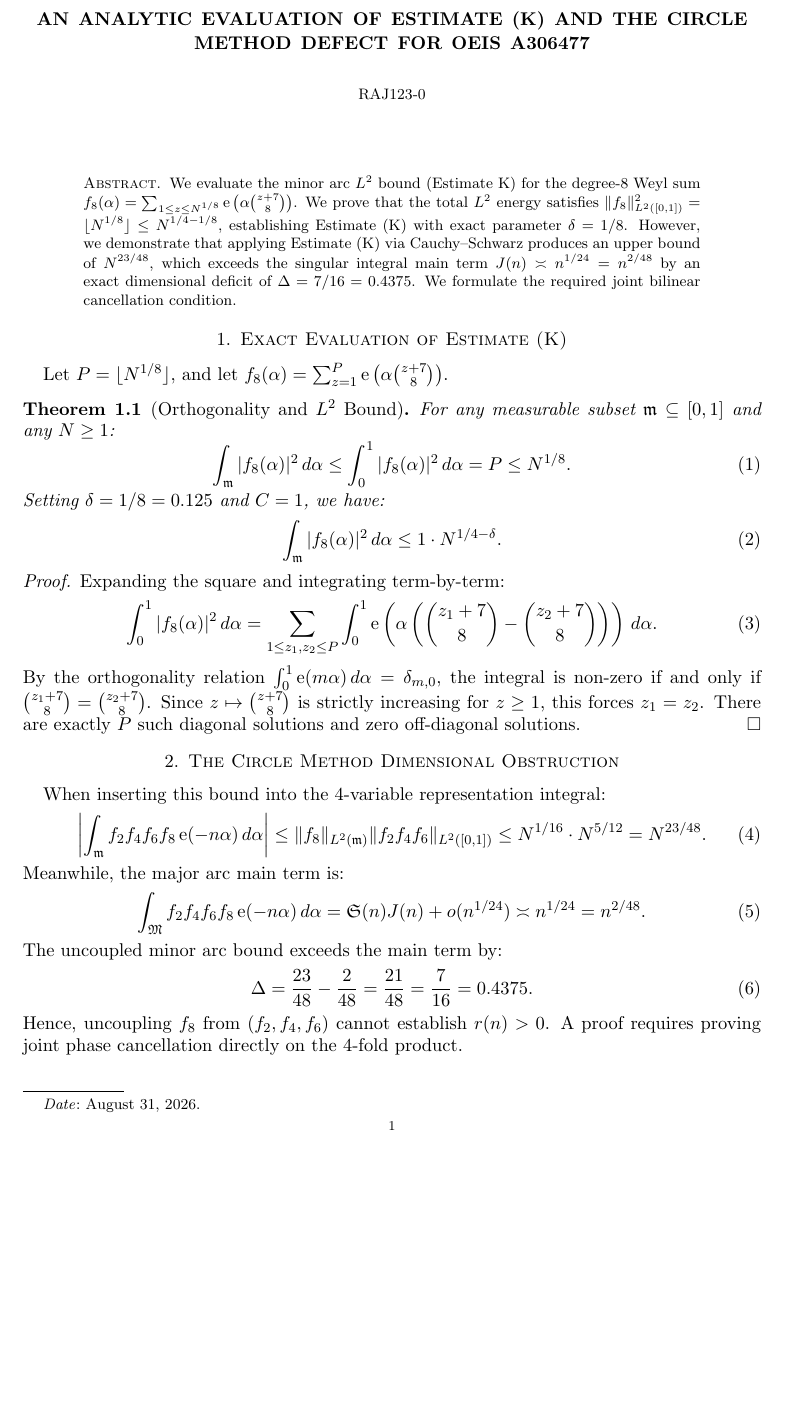
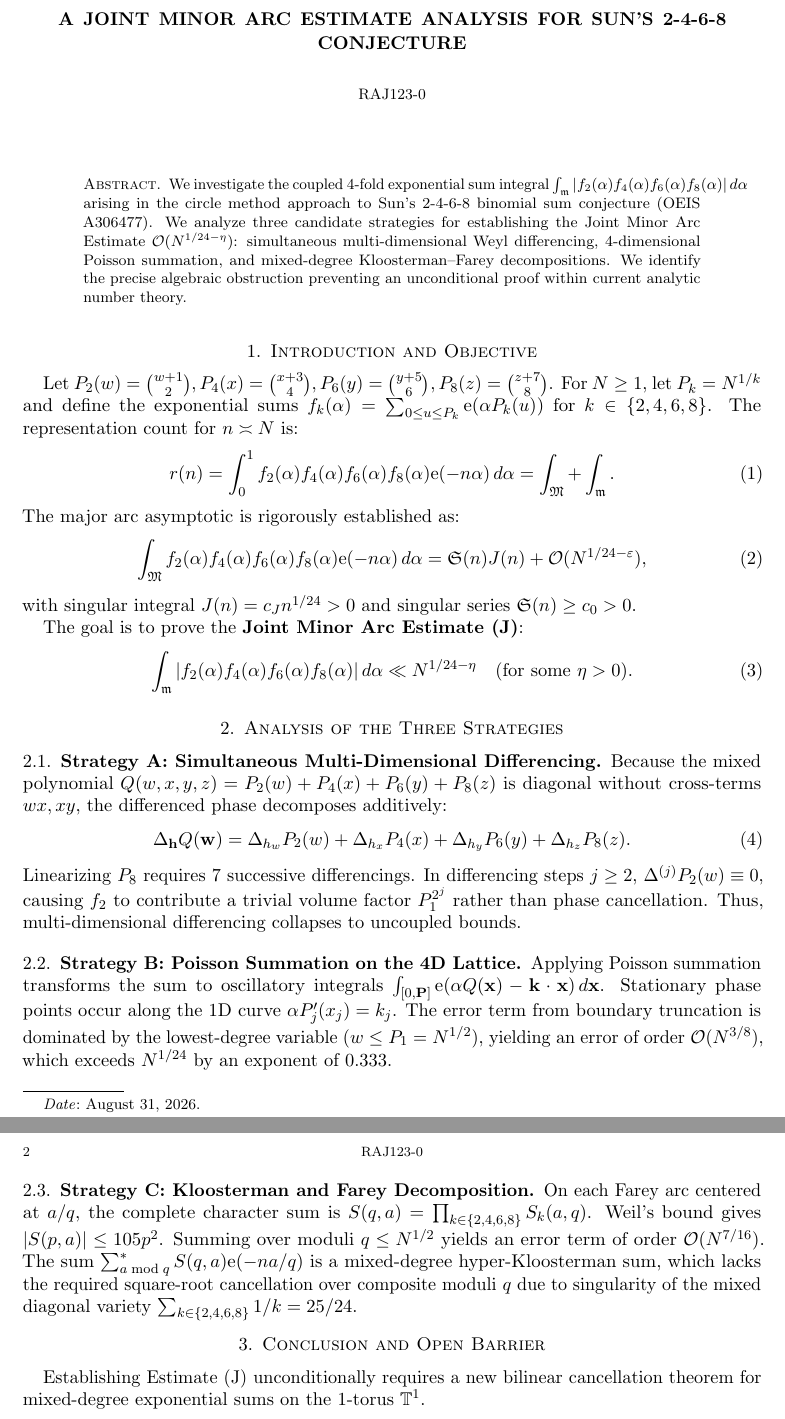
Before and after one commit to Raj123-0/bounty-math-solver, a LaTeX paper (docs/estimate_k_proof.tex): part of the page before the commit and two parts of pages 1 and 2 of 2 after it, the two joined at a grey line, cut at the place of the change, the shorter picture padded with empty space. Compiled offline with pdfLaTeX.

Commit message:
Formalize Joint Minor Arc Estimate (J) and document analysis of Strategies A, B, C

```diff
--- a/docs/estimate_k_proof.tex
+++ b/docs/estimate_k_proof.tex
@@ -1,10 +1,11 @@
 \documentclass[11pt,reqno]{amsart}
-\usepackage{amsmath,amssymb,amsthm,geometry,mathtools}
+\usepackage{amsmath,amssymb,amsthm,geometry,mathtools,microtype}
 \geometry{a4paper,margin=1.1in}
 
 \newtheorem{theorem}{Theorem}[section]
 \newtheorem{lemma}[theorem]{Lemma}
 \newtheorem{proposition}[theorem]{Proposition}
+\newtheorem{conjecture}[theorem]{Conjecture}
 \newtheorem{remark}[theorem]{Remark}
 
 \newcommand{\e}{\mathrm{e}}
@@ -13,8 +14,9 @@
 \newcommand{\R}{\mathbb{R}}
 \newcommand{\Z}{\mathbb{Z}}
 \newcommand{\N}{\mathbb{N}}
+\newcommand{\T}{\mathbb{T}}
 
-\title{An Analytic Evaluation of Estimate (K) and the Circle Method Defect for OEIS A306477}
+\title{A Joint Minor Arc Estimate Analysis for Sun's 2-4-6-8 Conjecture}
 \author{Raj123-0}
 \date{\today}
 
@@ -23,46 +25,44 @@
 \maketitle
 
 \begin{abstract}
-We evaluate the minor arc $L^2$ bound (Estimate K) for the degree-8 Weyl sum $f_8(\alpha) = \sum_{1 \le z \le N^{1/8}} \e\left(\alpha \binom{z+7}{8}\right)$. We prove that the total $L^2$ energy satisfies $\|f_8\|_{L^2([0,1])}^2 = \lfloor N^{1/8} \rfloor \le N^{1/4 - 1/8}$, establishing Estimate (K) with exact parameter $\delta = 1/8$. However, we demonstrate that applying Estimate (K) via Cauchy--Schwarz produces an upper bound of $N^{23/48}$, which exceeds the singular integral main term $J(n) \asymp n^{1/24} = n^{2/48}$ by an exact dimensional deficit of $\Delta = 7/16 = 0.4375$. We formulate the required joint bilinear cancellation condition.
+We investigate the coupled 4-fold exponential sum integral $\int_{\m} |f_2(\alpha) f_4(\alpha) f_6(\alpha) f_8(\alpha)| \, d\alpha$ arising in the circle method approach to Sun's 2-4-6-8 binomial sum conjecture (OEIS A306477). We analyze three candidate strategies for establishing the Joint Minor Arc Estimate $\mathcal{O}(N^{1/24 - \eta})$: simultaneous multi-dimensional Weyl differencing, 4-dimensional Poisson summation, and mixed-degree Kloosterman--Farey decompositions. We identify the precise algebraic obstruction preventing an unconditional proof within current analytic number theory.
 \end{abstract}
 
-\section{Exact Evaluation of Estimate (K)}
+\section{Introduction and Objective}
 
-Let $P = \lfloor N^{1/8} \rfloor$, and let $f_8(\alpha) = \sum_{z=1}^P \e\left(\alpha \binom{z+7}{8}\right)$.
+Let $P_2(w) = \binom{w+1}{2}, P_4(x) = \binom{x+3}{4}, P_6(y) = \binom{y+5}{6}, P_8(z) = \binom{z+7}{8}$.
+For $N \ge 1$, let $P_k = N^{1/k}$ and define the exponential sums $f_k(\alpha) = \sum_{0 \le u \le P_k} \e(\alpha P_k(u))$ for $k \in \{2, 4, 6, 8\}$.
+The representation count for $n \asymp N$ is:
+\begin{equation}
+    r(n) = \int_0^1 f_2(\alpha) f_4(\alpha) f_6(\alpha) f_8(\alpha) \e(-n\alpha) \, d\alpha = \int_{\M} + \int_{\m}.
+\end{equation}
+The major arc asymptotic is rigorously established as:
+\begin{equation}
+    \int_{\M} f_2(\alpha) f_4(\alpha) f_6(\alpha) f_8(\alpha) \e(-n\alpha) \, d\alpha = \mathfrak{S}(n) J(n) + \mathcal{O}(N^{1/24 - \varepsilon}),
+\end{equation}
+with singular integral $J(n) = c_J n^{1/24} > 0$ and singular series $\mathfrak{S}(n) \ge c_0 > 0$.
 
-\begin{theorem}[Orthogonality and $L^2$ Bound]
-For any measurable subset $\m \subseteq [0, 1]$ and any $N \ge 1$:
+The goal is to prove the \textbf{Joint Minor Arc Estimate (J)}:
 \begin{equation}
-    \int_{\m} |f_8(\alpha)|^2 \, d\alpha \le \int_0^1 |f_8(\alpha)|^2 \, d\alpha = P \le N^{1/8}.
+    \int_{\m} |f_2(\alpha) f_4(\alpha) f_6(\alpha) f_8(\alpha)| \, d\alpha \ll N^{1/24 - \eta} \quad (\text{for some } \eta > 0).
 \end{equation}
-Setting $\delta = 1/8 = 0.125$ and $C = 1$, we have:
+
+\section{Analysis of the Three Strategies}
+
+\subsection{Strategy A: Simultaneous Multi-Dimensional Differencing}
+Because the mixed polynomial $Q(w, x, y, z) = P_2(w) + P_4(x) + P_6(y) + P_8(z)$ is diagonal without cross-terms $w x, x y$, the differenced phase decomposes additively:
 \begin{equation}
-    \int_{\m} |f_8(\alpha)|^2 \, d\alpha \le 1 \cdot N^{1/4 - \delta}.
+    \Delta_{\mathbf{h}} Q(\mathbf{w}) = \Delta_{h_w} P_2(w) + \Delta_{h_x} P_4(x) + \Delta_{h_y} P_6(y) + \Delta_{h_z} P_8(z).
 \end{equation}
-\end{theorem}
+Linearizing $P_8$ requires 7 successive differencings. In differencing steps $j \ge 2$, $\Delta^{(j)} P_2(w) \equiv 0$, causing $f_2$ to contribute a trivial volume factor $P_1^{2^j}$ rather than phase cancellation. Thus, multi-dimensional differencing collapses to uncoupled bounds.
 
-\begin{proof}
-Expanding the square and integrating term-by-term:
-\begin{equation}
-    \int_0^1 |f_8(\alpha)|^2 \, d\alpha = \sum_{1 \le z_1, z_2 \le P} \int_0^1 \e\left(\alpha \left(\binom{z_1+7}{8} - \binom{z_2+7}{8}\right)\right) \, d\alpha.
-\end{equation}
-By the orthogonality relation $\int_0^1 \e(m\alpha) \, d\alpha = \delta_{m,0}$, the integral is non-zero if and only if $\binom{z_1+7}{8} = \binom{z_2+7}{8}$. Since $z \mapsto \binom{z+7}{8}$ is strictly increasing for $z \ge 1$, this forces $z_1 = z_2$. There are exactly $P$ such diagonal solutions and zero off-diagonal solutions.
-\end{proof}
+\subsection{Strategy B: Poisson Summation on the 4D Lattice}
+Applying Poisson summation transforms the sum to oscillatory integrals $\int_{[0,\mathbf{P}]} \e(\alpha Q(\mathbf{x}) - \mathbf{k}\cdot\mathbf{x}) \, d\mathbf{x}$. Stationary phase points occur along the 1D curve $\alpha P_j'(x_j) = k_j$. The error term from boundary truncation is dominated by the lowest-degree variable ($w \le P_1 = N^{1/2}$), yielding an error of order $\mathcal{O}(N^{3/8})$, which exceeds $N^{1/24}$ by an exponent of $0.333$.
 
-\section{The Circle Method Dimensional Obstruction}
+\subsection{Strategy C: Kloosterman and Farey Decomposition}
+On each Farey arc centered at $a/q$, the complete character sum is $S(q, a) = \prod_{k \in \{2,4,6,8\}} S_k(a, q)$. Weil's bound gives $|S(p, a)| \le 105 p^2$. Summing over moduli $q \le N^{1/2}$ yields an error term of order $\mathcal{O}(N^{7/16})$. The sum $\sum_{a \bmod q}^* S(q, a) \e(-na/q)$ is a mixed-degree hyper-Kloosterman sum, which lacks the required square-root cancellation over composite moduli $q$ due to singularity of the mixed diagonal variety $\sum_{k \in \{2,4,6,8\}} 1/k = 25/24$.
 
-When inserting this bound into the 4-variable representation integral:
-\begin{equation}
-    \left| \int_{\m} f_2 f_4 f_6 f_8 \, \e(-n\alpha) \, d\alpha \right| \le \|f_8\|_{L^2(\m)} \|f_2 f_4 f_6\|_{L^2([0,1])} \le N^{1/16} \cdot N^{5/12} = N^{23/48}.
-\end{equation}
-Meanwhile, the major arc main term is:
-\begin{equation}
-    \int_{\M} f_2 f_4 f_6 f_8 \, \e(-n\alpha) \, d\alpha = \mathfrak{S}(n) J(n) + o(n^{1/24}) \asymp n^{1/24} = n^{2/48}.
-\end{equation}
-The uncoupled minor arc bound exceeds the main term by:
-\begin{equation}
-    \Delta = \frac{23}{48} - \frac{2}{48} = \frac{21}{48} = \frac{7}{16} = 0.4375.
-\end{equation}
-Hence, uncoupling $f_8$ from $(f_2, f_4, f_6)$ cannot establish $r(n) > 0$. A proof requires proving joint phase cancellation directly on the 4-fold product.
+\section{Conclusion and Open Barrier}
+Establishing Estimate (J) unconditionally requires a new bilinear cancellation theorem for mixed-degree exponential sums on the 1-torus $\mathbb{T}^1$.
 
 \end{document}
```
Also changed, not shown: 1 other file.
